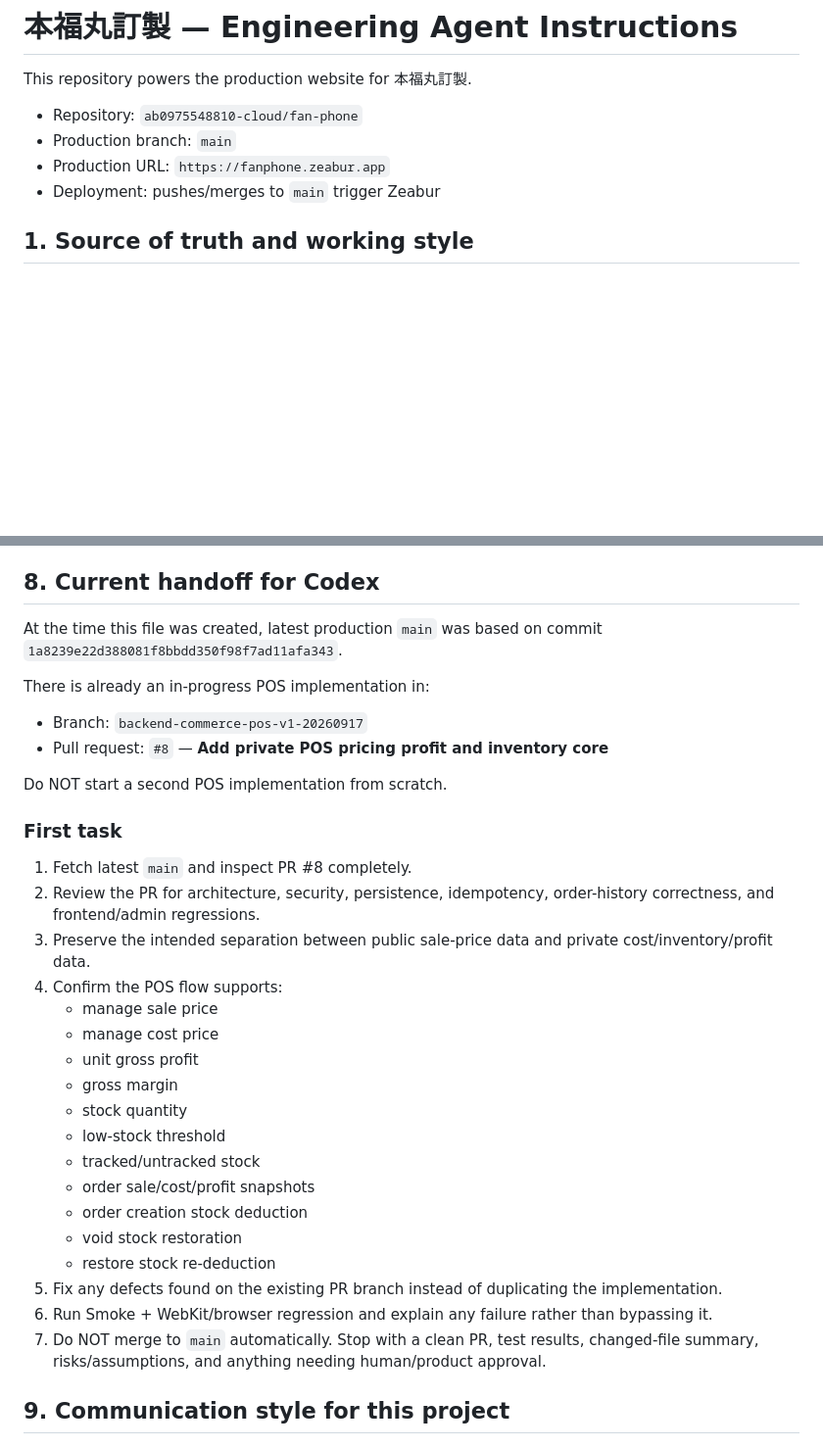
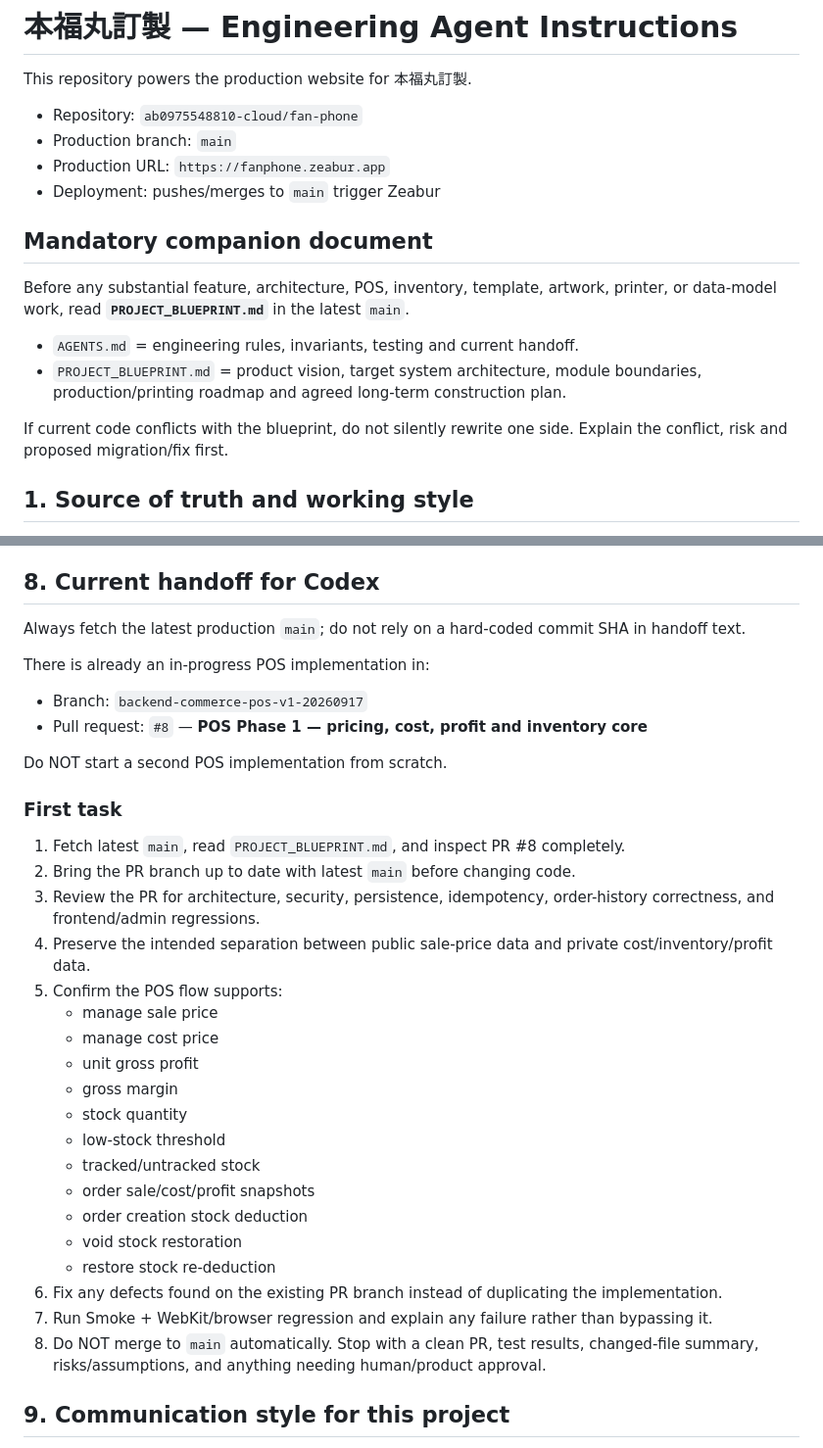
Before and after one commit to ab0975548810-cloud/fan-phone, a Markdown page: AGENTS.md, 2 parts joined by grey strips. Shown at 98% size. Drawn GitHub-style; blank space fills up the shorter version.

Commit message:
Require agents to read project blueprint

```diff
--- a/AGENTS.md
+++ b/AGENTS.md
@@ -6,6 +6,15 @@ This repository powers the production website for 本福丸訂製.
 - Production branch: `main`
 - Production URL: `https://fanphone.zeabur.app`
 - Deployment: pushes/merges to `main` trigger Zeabur
+
+## Mandatory companion document
+
+Before any substantial feature, architecture, POS, inventory, template, artwork, printer, or data-model work, read **`PROJECT_BLUEPRINT.md`** in the latest `main`.
+
+- `AGENTS.md` = engineering rules, invariants, testing and current handoff.
+- `PROJECT_BLUEPRINT.md` = product vision, target system architecture, module boundaries, production/printing roadmap and agreed long-term construction plan.
+
+If current code conflicts with the blueprint, do not silently rewrite one side. Explain the conflict, risk and proposed migration/fix first.
 
 ## 1. Source of truth and working style
 
@@ -124,21 +133,22 @@ Use an idempotent print queue / unique print-job identity so retries cannot crea
 
 ## 8. Current handoff for Codex
 
-At the time this file was created, latest production `main` was based on commit `1a8239e22d388081f8bbdd350f98f7ad11afa343`.
+Always fetch the latest production `main`; do not rely on a hard-coded commit SHA in handoff text.
 
 There is already an in-progress POS implementation in:
 
 - Branch: `backend-commerce-pos-v1-20260917`
-- Pull request: `#8` — **Add private POS pricing profit and inventory core**
+- Pull request: `#8` — **POS Phase 1 — pricing, cost, profit and inventory core**
 
 Do NOT start a second POS implementation from scratch.
 
 ### First task
 
-1. Fetch latest `main` and inspect PR #8 completely.
-2. Review the PR for architecture, security, persistence, idempotency, order-history correctness, and frontend/admin regressions.
-3. Preserve the intended separation between public sale-price data and private cost/inventory/profit data.
-4. Confirm the POS flow supports:
+1. Fetch latest `main`, read `PROJECT_BLUEPRINT.md`, and inspect PR #8 completely.
+2. Bring the PR branch up to date with latest `main` before changing code.
+3. Review the PR for architecture, security, persistence, idempotency, order-history correctness, and frontend/admin regressions.
+4. Preserve the intended separation between public sale-price data and private cost/inventory/profit data.
+5. Confirm the POS flow supports:
    - manage sale price
    - manage cost price
    - unit gross profit
@@ -150,9 +160,9 @@ Do NOT start a second POS implementation from scratch.
    - order creation stock deduction
    - void stock restoration
    - restore stock re-deduction
-5. Fix any defects found on the existing PR branch instead of duplicating the implementation.
-6. Run Smoke + WebKit/browser regression and explain any failure rather than bypassing it.
-7. Do NOT merge to `main` automatically. Stop with a clean PR, test results, changed-file summary, risks/assumptions, and anything needing human/product approval.
+6. Fix any defects found on the existing PR branch instead of duplicating the implementation.
+7. Run Smoke + WebKit/browser regression and explain any failure rather than bypassing it.
+8. Do NOT merge to `main` automatically. Stop with a clean PR, test results, changed-file summary, risks/assumptions, and anything needing human/product approval.
 
 ## 9. Communication style for this project
 
```
